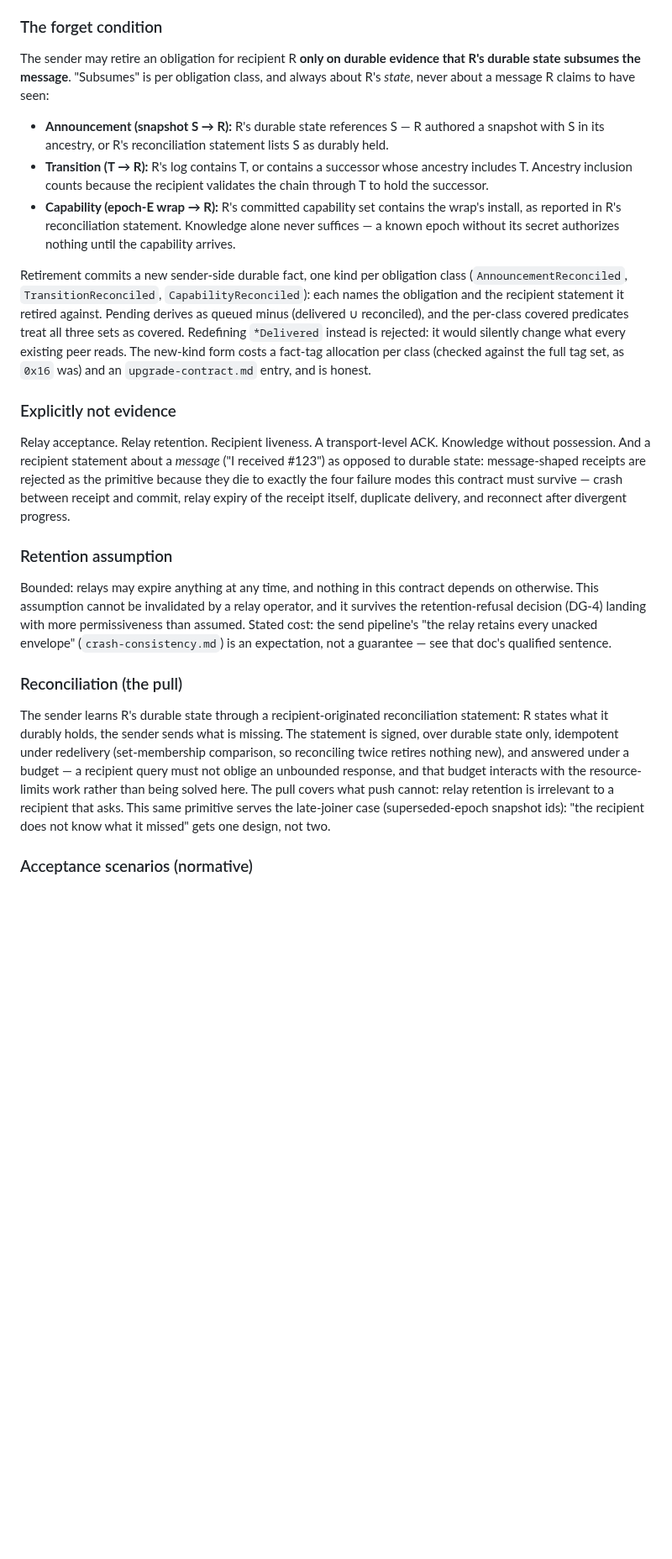
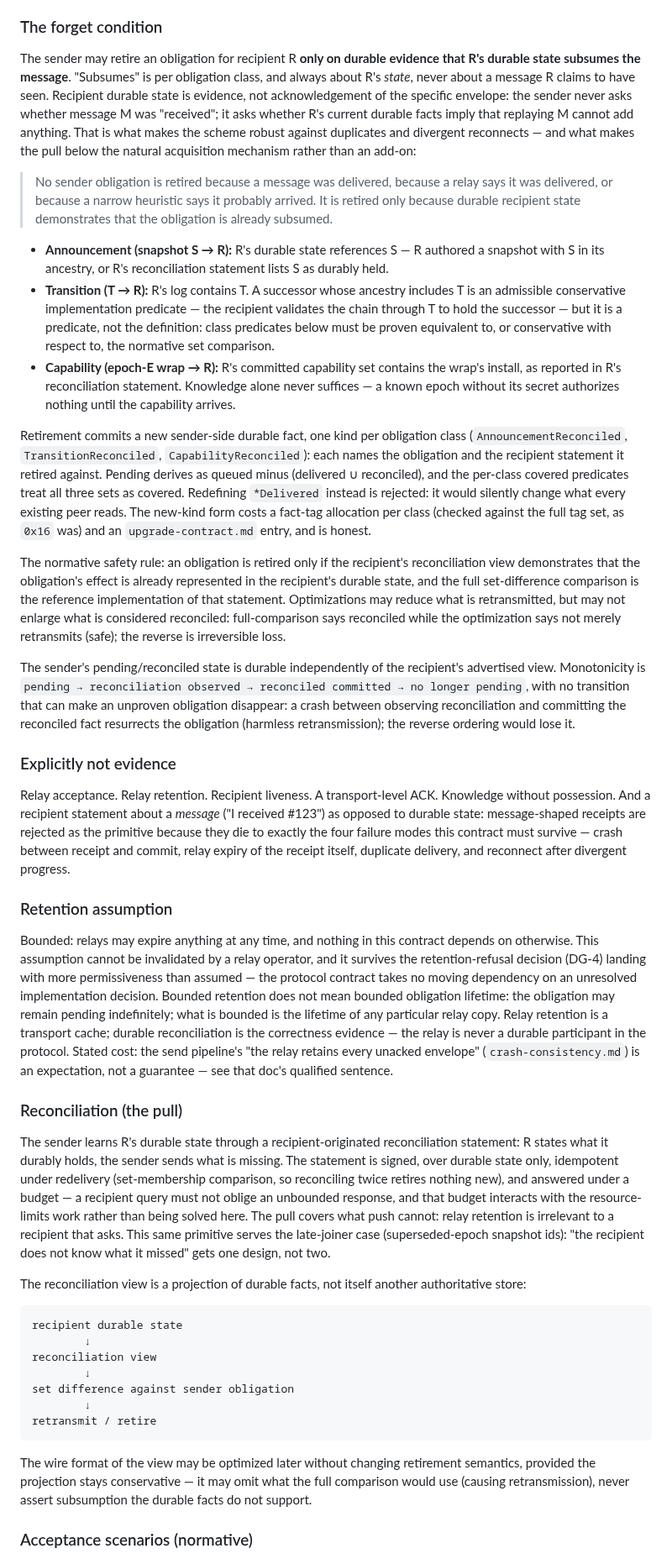
Before and after one commit to control-aesir/wyrd, a Markdown page: docs/sync-and-peers.md, the part around the change. Shown at 84% size. GitHub-like rendering; blank space fills up the shorter version.

Commit message:
docs(sync): fold DG-3 review refinements into the forget contract

````diff
--- a/docs/sync-and-peers.md
+++ b/docs/sync-and-peers.md
@@ -121,14 +121,29 @@ and an obligation no relay accepted stayed pending indefinitely.
 The sender may retire an obligation for recipient R **only on durable
 evidence that R's durable state subsumes the message**. "Subsumes" is
 per obligation class, and always about R's *state*, never about a
-message R claims to have seen:
+message R claims to have seen. Recipient durable state is evidence,
+not acknowledgement of the specific envelope: the sender never asks
+whether message M was "received"; it asks whether R's current
+durable facts imply that replaying M cannot add anything. That is
+what makes the scheme robust against duplicates and divergent
+reconnects — and what makes the pull below the natural acquisition
+mechanism rather than an add-on:
+
+> No sender obligation is retired because a message was delivered,
+> because a relay says it was delivered, or because a narrow
+> heuristic says it probably arrived. It is retired only because
+> durable recipient state demonstrates that the obligation is
+> already subsumed.
 
 - **Announcement (snapshot S → R):** R's durable state references S —
   R authored a snapshot with S in its ancestry, or R's reconciliation
   statement lists S as durably held.
-- **Transition (T → R):** R's log contains T, or contains a successor
-  whose ancestry includes T. Ancestry inclusion counts because the
-  recipient validates the chain through T to hold the successor.
+- **Transition (T → R):** R's log contains T. A successor whose
+  ancestry includes T is an admissible conservative implementation
+  predicate — the recipient validates the chain through T to hold
+  the successor — but it is a predicate, not the definition: class
+  predicates below must be proven equivalent to, or conservative
+  with respect to, the normative set comparison.
 - **Capability (epoch-E wrap → R):** R's committed capability set
   contains the wrap's install, as reported in R's reconciliation
   statement. Knowledge alone never suffices — a known epoch without
@@ -144,6 +159,23 @@ Redefining `*Delivered` instead is rejected: it would silently change
 what every existing peer reads. The new-kind form costs a fact-tag
 allocation per class (checked against the full tag set, as `0x16`
 was) and an `upgrade-contract.md` entry, and is honest.
+
+The normative safety rule: an obligation is retired only if the
+recipient's reconciliation view demonstrates that the obligation's
+effect is already represented in the recipient's durable state, and
+the full set-difference comparison is the reference implementation
+of that statement. Optimizations may reduce what is retransmitted,
+but may not enlarge what is considered reconciled: full-comparison
+says reconciled while the optimization says not merely retransmits
+(safe); the reverse is irreversible loss.
+
+The sender's pending/reconciled state is durable independently of
+the recipient's advertised view. Monotonicity is `pending →
+reconciliation observed → reconciled committed → no longer
+pending`, with no transition that can make an unproven obligation
+disappear: a crash between observing reconciliation and committing
+the reconciled fact resurrects the obligation (harmless
+retransmission); the reverse ordering would lose it.
 
 ### Explicitly not evidence
 
@@ -161,7 +193,14 @@ progress.
 Bounded: relays may expire anything at any time, and nothing in this
 contract depends on otherwise. This assumption cannot be invalidated
 by a relay operator, and it survives the retention-refusal decision
-(DG-4) landing with more permissiveness than assumed. Stated cost:
+(DG-4) landing with more permissiveness than assumed — the protocol
+contract takes no moving dependency on an unresolved implementation
+decision. Bounded retention does not mean bounded obligation
+lifetime: the obligation may remain pending indefinitely; what is
+bounded is the lifetime of any particular relay copy. Relay
+retention is a transport cache; durable reconciliation is the
+correctness evidence — the relay is never a durable participant in
+the protocol. Stated cost:
 the send pipeline's "the relay retains every unacked envelope"
 (`crash-consistency.md`) is an expectation, not a guarantee — see
 that doc's qualified sentence.
@@ -179,6 +218,25 @@ solved here. The pull covers what push cannot: relay retention is
 irrelevant to a recipient that asks. This same primitive serves the
 late-joiner case (superseded-epoch snapshot ids): "the recipient
 does not know what it missed" gets one design, not two.
+
+The reconciliation view is a projection of durable facts, not
+itself another authoritative store:
+
+```text
+recipient durable state
+        ↓
+reconciliation view
+        ↓
+set difference against sender obligation
+        ↓
+retransmit / retire
+```
+
+The wire format of the view may be optimized later without changing
+retirement semantics, provided the projection stays conservative —
+it may omit what the full comparison would use (causing
+retransmission), never assert subsumption the durable facts do not
+support.
 
 ### Acceptance scenarios (normative)
 
````
